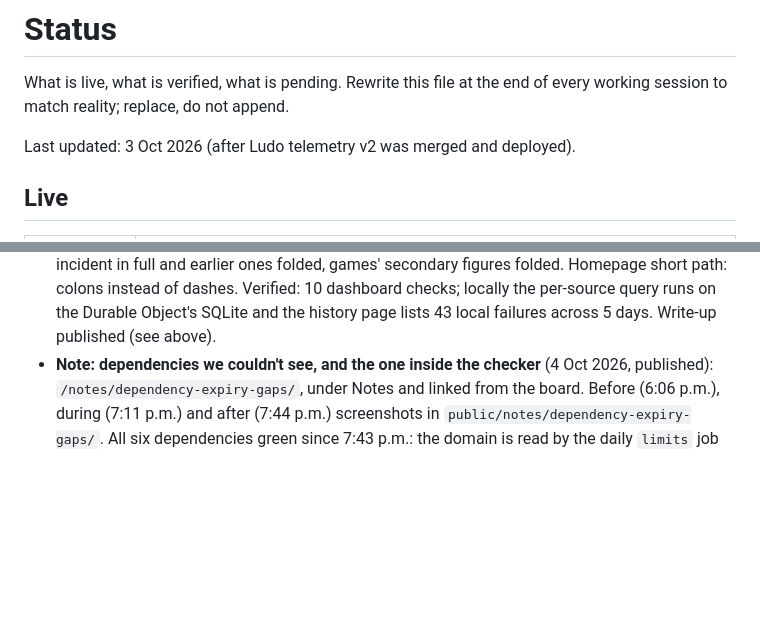
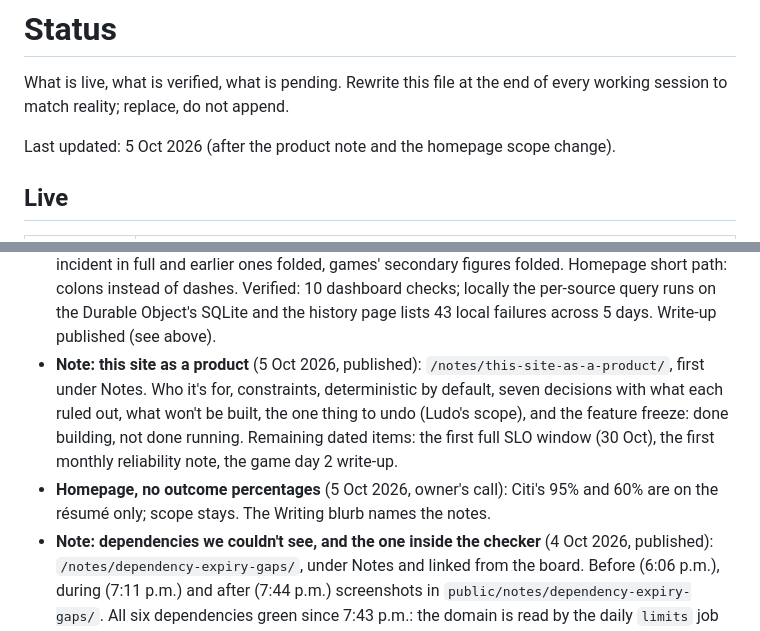
Before and after one commit to vikiscoding/vikrant-personal-website, a Markdown page: docs/STATUS.md, 2 parts joined by grey strips. Drawn GitHub-style; blank space fills up the shorter version.

Commit message:
STATUS: the product note and the homepage scope change are published

```diff
--- a/docs/STATUS.md
+++ b/docs/STATUS.md
@@ -2,7 +2,7 @@
 
 What is live, what is verified, what is pending. Rewrite this file at the end of every working session to match reality; replace, do not append.
 
-Last updated: 3 Oct 2026 (after Ludo telemetry v2 was merged and deployed).
+Last updated: 5 Oct 2026 (after the product note and the homepage scope change).
 
 ## Live
 
@@ -34,6 +34,8 @@ Last updated: 3 Oct 2026 (after Ludo telemetry v2 was merged and deployed).
 - Ludo (2 Oct 2026): 2,000 seeded games replay exactly and run to full placings; live tests of solo, four-player, rematch, leave (lobby, mid-game, solo stops the room), chat in 18 scripts, names; phone and desktop renders; dev load test at 40 rooms (p99 240 to 80 ms after ADR-027).
 - **Note: the failure list that lost its history** (4 Oct 2026, published): `/notes/failure-list-lost-history/`, first under Notes. Then, before, after and history-page screenshots in `public/notes/failure-list-cap/`. Finding 4 open: no check runs the ledger's storage read itself.
 - **Reliability redesign and the failure-list bug** (4 Oct 2026, merged to `main` and deployed): the Failures list had dropped game day 1 and the 2 Oct outage. Not data loss: the ledger keeps every record (400 days), but the window read took the newest 1,000 records across all sources and Ludo's think-time and round-trip records filled them. Fixed with a per-source cap (200 each), and a new `/reliability/failures/` lists every kept failure of the site's own checks, by day, with game days marked. The page itself: the answer first (the top line names dependencies needing attention), the 30-day strip under the objectives, speed and the glossary folded, the latest 5 failures plus the full-history link, the dependency board compact with risks first, the newest incident in full and earlier ones folded, games' secondary figures folded. Homepage short path: colons instead of dashes. Verified: 10 dashboard checks; locally the per-source query runs on the Durable Object's SQLite and the history page lists 43 local failures across 5 days. Write-up published (see above).
+- **Note: this site as a product** (5 Oct 2026, published): `/notes/this-site-as-a-product/`, first under Notes. Who it's for, constraints, deterministic by default, seven decisions with what each ruled out, what won't be built, the one thing to undo (Ludo's scope), and the feature freeze: done building, not done running. Remaining dated items: the first full SLO window (30 Oct), the first monthly reliability note, the game day 2 write-up.
+- **Homepage, no outcome percentages** (5 Oct 2026, owner's call): Citi's 95% and 60% are on the résumé only; scope stays. The Writing blurb names the notes.
 - **Note: dependencies we couldn't see, and the one inside the checker** (4 Oct 2026, published): `/notes/dependency-expiry-gaps/`, under Notes and linked from the board. Before (6:06 p.m.), during (7:11 p.m.) and after (7:44 p.m.) screenshots in `public/notes/dependency-expiry-gaps/`. All six dependencies green since 7:43 p.m.: the domain is read by the daily `limits` job because the registries rate-limit Cloudflare's addresses. Reminder issues #2 and #3 closed themselves.
 - **What could stop this site** (4 Oct 2026, ADR-030, merged to `main` and deployed): a card on `/reliability/#limits` and `GET /api/limits`: six renewals with expiry read from the issuer daily (domain, GitHub token, incident desk token, log backfill token, usage feed token, Cloudflare deploy token), and today's use of five free-tier allowances every 30 minutes. A daily `limits` workflow keeps one escalating issue per item (P3 at 90 days, P2 at 60, P1 at 30, P0 expired). Verified locally: the domain (29 Sep 2027, registry) and the log backfill token (31 Oct 2027, Cloudflare) were read live; the CI report path refused a missing or wrong secret (401), a bad body (400) and an oversized one (413) and accepted a valid report (204); the workflow script's dry run chose P2 at 46 days and P3 for unreadable items; 8 dashboard checks pass, including the thresholds. **Needs the owner:** secrets `LIMITS_REPORT_TOKEN` (Cloudflare and GitHub) and `CF_ANALYTICS_TOKEN` (Cloudflare); until then those rows say so in public. Total storage is not shown: Cloudflare's analytics return no storage figure for this account.
 - Ludo empty games end (4 Oct 2026, merged to `main` and deployed): the last person pressing Leave mid-game ends it at once; if everyone just disconnects, it ends after 1 minute unless someone returns. Recorded once; the room keeps one small "ended" record and its link says the game has ended. Verified on `npm run preview`: both players left → late link told "ended"; a player back after 5 s resumed the same seat; nobody back → ended by the alarm at 60.6 s; one `ludo_game` record each. Not yet seen in a browser.
```
